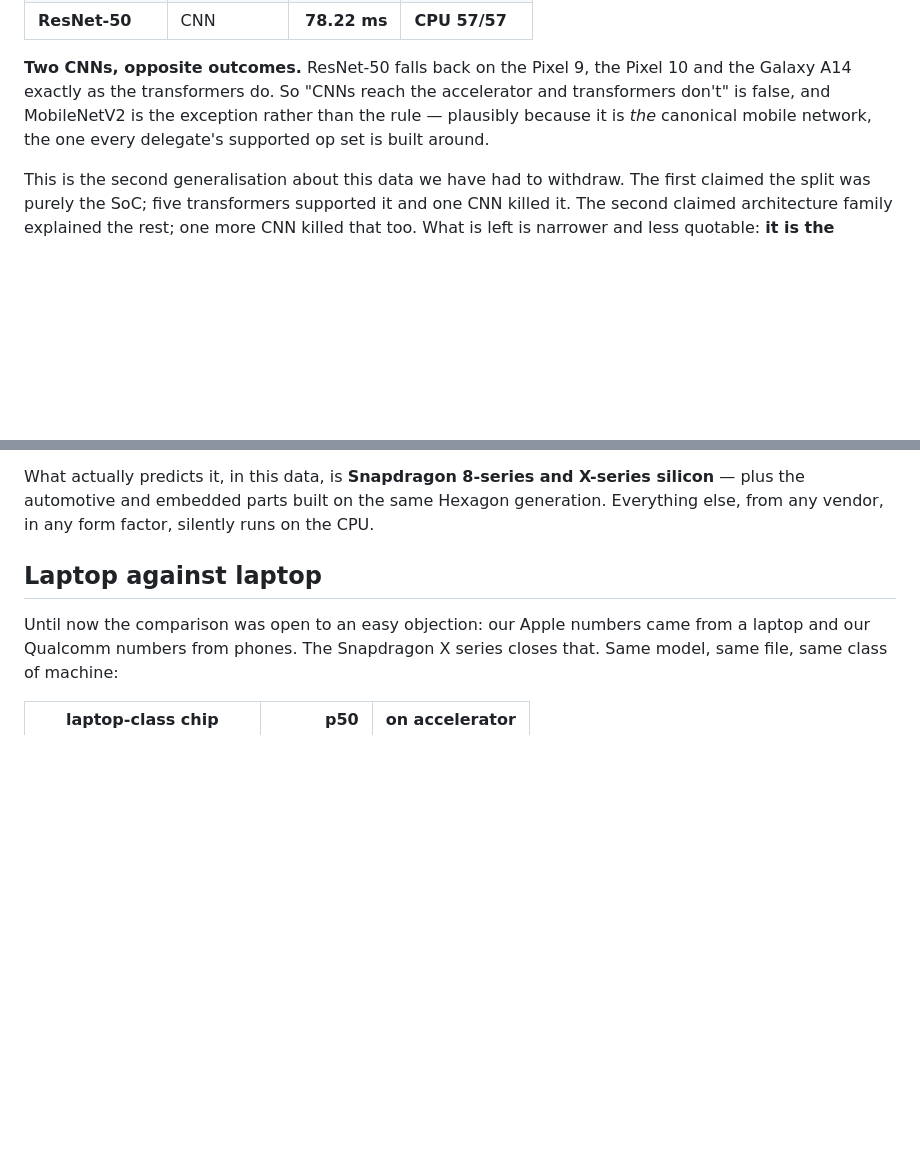
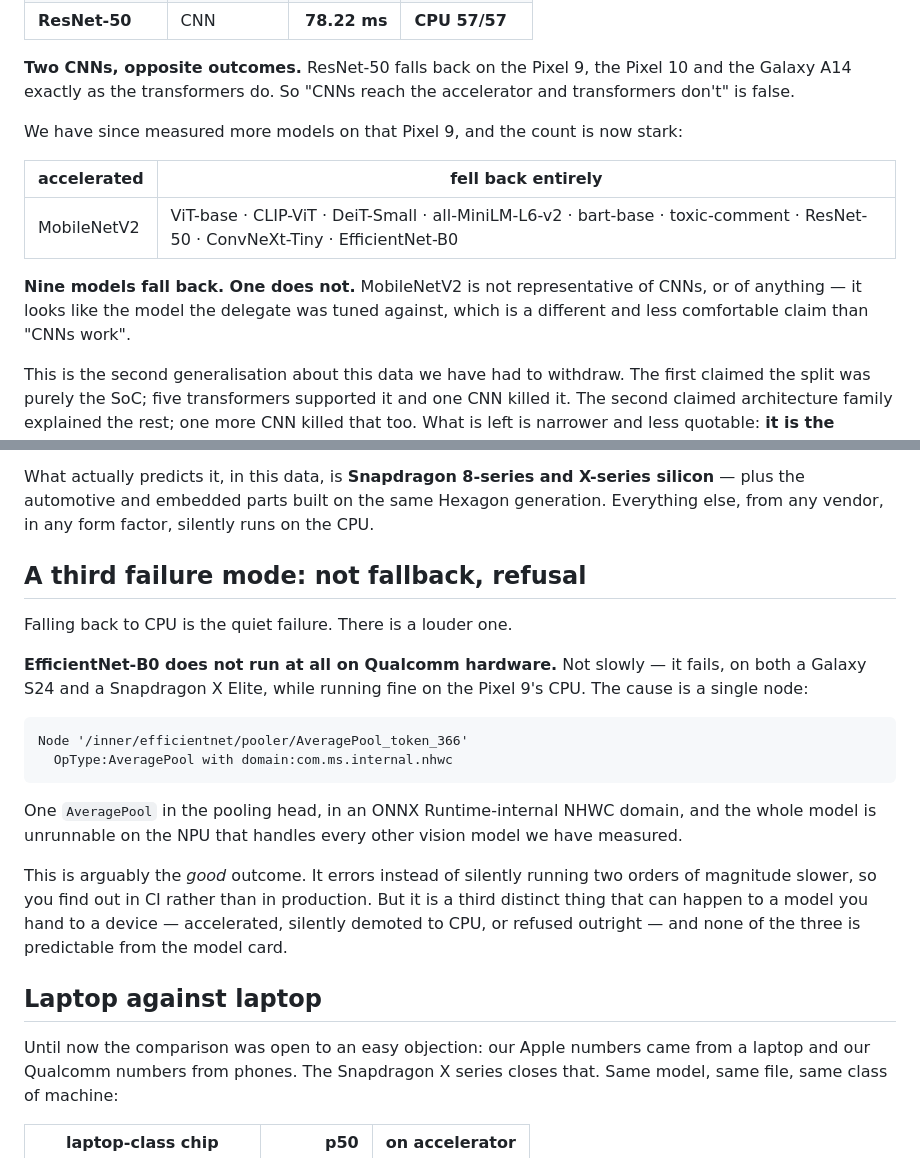
Before and after one commit to ahmtox/edgefit, a Markdown page: docs/silent-fallback.md, 2 parts joined by grey strips. GitHub-like rendering; blank space fills up the shorter version.

Commit message:
docs: the 9-to-1 count, and a third failure mode
Two things the post was behind on.

**The Pixel 9 count is now nine to one.** ViT, CLIP, DeiT, MiniLM, bart,
toxic-comment, ResNet-50, ConvNeXt and EfficientNet all fall back entirely;
MobileNetV2 alone is accelerated. Published as what it is — MobileNetV2 looks
like the model the delegate was tuned against, which is a less comfortable
claim than "CNNs work" and a better supported one.

**A third failure mode.** EfficientNet-B0 does not run at all on a Galaxy S24
or a Snapdragon X Elite — it fails, killed by one AveragePool node in an
ONNX Runtime-internal NHWC domain, while running fine on a Pixel 9's CPU. So
a model handed to a device can be accelerated, silently demoted to CPU, or
refused outright, and none of the three is predictable from the model card.

Noted in the post that refusal is arguably the good outcome: it errors instead
of running two orders of magnitude slower, so it surfaces in CI rather than in
production.

Co-Authored-By: Claude Opus 5 <noreply@anthropic.com>

````diff
--- a/docs/silent-fallback.md
+++ b/docs/silent-fallback.md
@@ -57,9 +57,17 @@ Then we ran a second CNN.
 
 **Two CNNs, opposite outcomes.** ResNet-50 falls back on the Pixel 9, the Pixel 10 and
 the Galaxy A14 exactly as the transformers do. So "CNNs reach the accelerator and
-transformers don't" is false, and MobileNetV2 is the exception rather than the rule —
-plausibly because it is *the* canonical mobile network, the one every delegate's supported
-op set is built around.
+transformers don't" is false.
+
+We have since measured more models on that Pixel 9, and the count is now stark:
+
+| accelerated | fell back entirely |
+|---|---|
+| MobileNetV2 | ViT-base · CLIP-ViT · DeiT-Small · all-MiniLM-L6-v2 · bart-base · toxic-comment · ResNet-50 · ConvNeXt-Tiny · EfficientNet-B0 |
+
+**Nine models fall back. One does not.** MobileNetV2 is not representative of CNNs, or of
+anything — it looks like the model the delegate was tuned against, which is a different
+and less comfortable claim than "CNNs work".
 
 This is the second generalisation about this data we have had to withdraw. The first
 claimed the split was purely the SoC; five transformers supported it and one CNN killed
@@ -85,6 +93,29 @@ What actually predicts it, in this data, is **Snapdragon 8-series and X-series
 silicon** — plus the automotive and embedded parts built on the same Hexagon
 generation. Everything else, from any vendor, in any form factor, silently runs on the
 CPU.
+
+## A third failure mode: not fallback, refusal
+
+Falling back to CPU is the quiet failure. There is a louder one.
+
+**EfficientNet-B0 does not run at all on Qualcomm hardware.** Not slowly — it fails, on
+both a Galaxy S24 and a Snapdragon X Elite, while running fine on the Pixel 9's CPU. The
+cause is a single node:
+
+```
+Node '/inner/efficientnet/pooler/AveragePool_token_366'
+  OpType:AveragePool with domain:com.ms.internal.nhwc
+```
+
+One `AveragePool` in the pooling head, in an ONNX Runtime-internal NHWC domain, and the
+whole model is unrunnable on the NPU that handles every other vision model we have
+measured.
+
+This is arguably the *good* outcome. It errors instead of silently running two orders of
+magnitude slower, so you find out in CI rather than in production. But it is a third
+distinct thing that can happen to a model you hand to a device — accelerated, silently
+demoted to CPU, or refused outright — and none of the three is predictable from the model
+card.
 
 ## Laptop against laptop
 
````
Also changed, not shown: README.md (+8 -0 lines).
